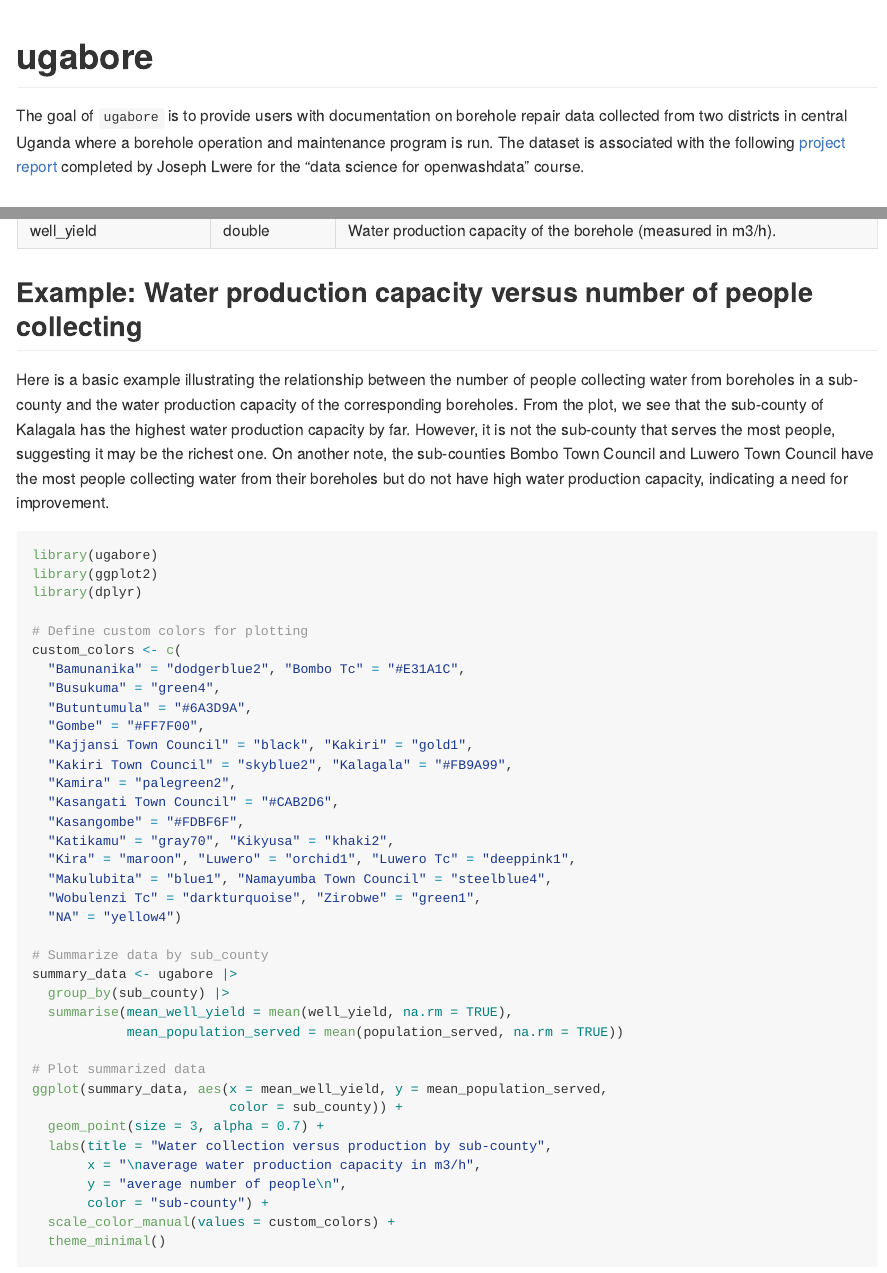
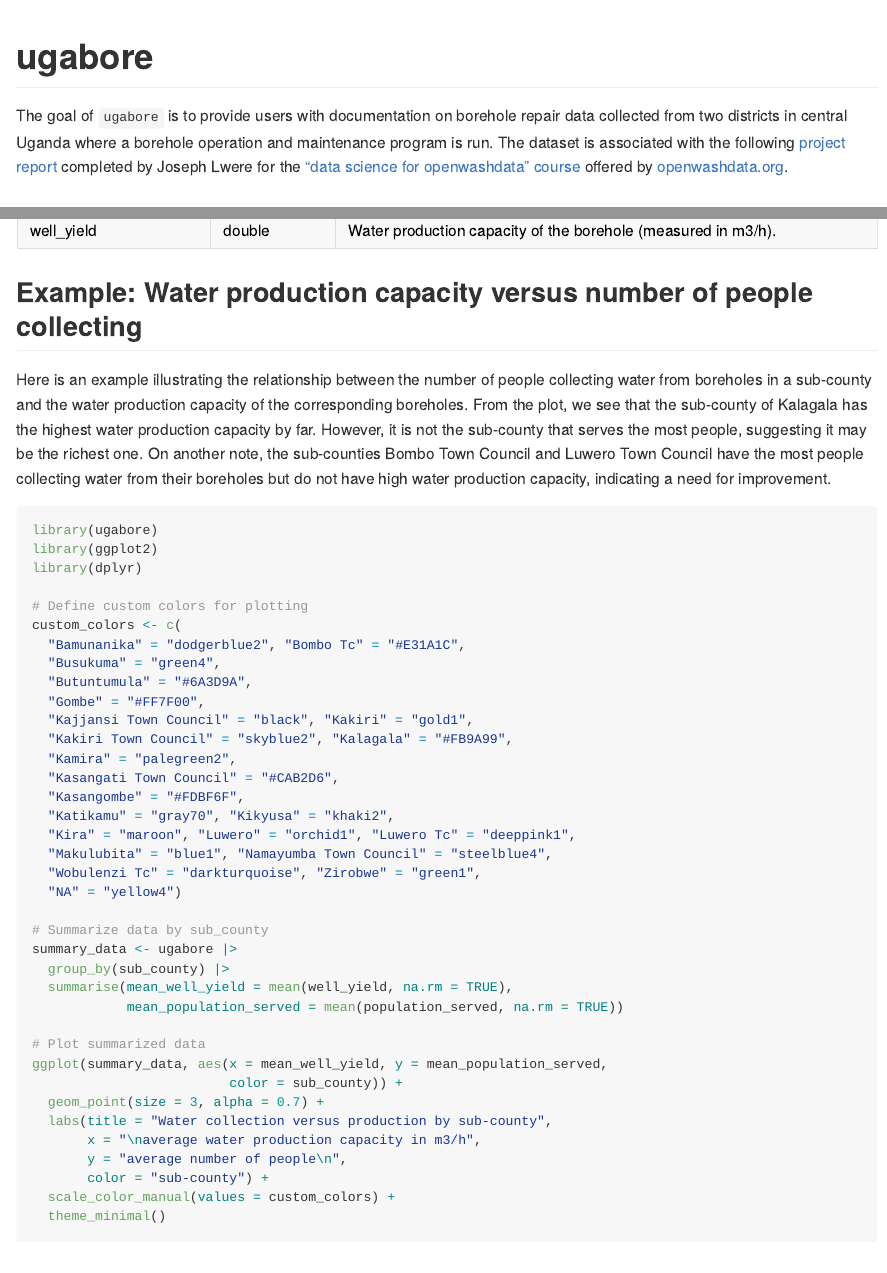
Before and after one commit to openwashdata/ugabore, an R Markdown document (README.Rmd): the page in a window 1100 px wide, from its top, and a second part further down, joined at a grey line. The pictures show the output file README.md that the author committed with the source, drawn offline in the style of GitHub; badge pictures from the web are left out.

Commit message:
review package

````diff
--- a/README.Rmd
+++ b/README.Rmd
@@ -32,7 +32,7 @@ knitr::opts_chunk$set(
 
 <!-- badges: end -->
 
-The goal of `ugabore` is to provide users with documentation on borehole repair data collected from two districts in central Uganda where a borehole operation and maintenance program is run. The dataset is associated with the following [project report](https://ds4owd-001.github.io/project-ljc3084/) completed by Joseph Lwere for the "data science for openwashdata" course.
+The goal of `ugabore` is to provide users with documentation on borehole repair data collected from two districts in central Uganda where a borehole operation and maintenance program is run. The dataset is associated with the following [project report](https://ds4owd-001.github.io/project-ljc3084/) completed by Joseph Lwere for the ["data science for openwashdata" course](https://ds4owd-001.github.io/website/) offered by [openwashdata.org](https://openwashdata.org/).
 
 ## Installation
 
@@ -93,7 +95,7 @@ readr::read_csv("data-raw/dictionary.csv") |>
 
 ## Example: Water production capacity versus number of people collecting
 
-Here is a basic example illustrating the relationship between the number of people collecting water from boreholes in a sub-county and the water production capacity of the corresponding boreholes. From the plot, we see that the sub-county of Kalagala has the highest water production capacity by far. However, it is not the sub-county that serves the most people, suggesting it may be the richest one. On another note, the sub-counties Bombo Town Council and Luwero Town Council have the most people collecting water from their boreholes but do not have high water production capacity, indicating a need for improvement.
+Here is an example illustrating the relationship between the number of people collecting water from boreholes in a sub-county and the water production capacity of the corresponding boreholes. From the plot, we see that the sub-county of Kalagala has the highest water production capacity by far. However, it is not the sub-county that serves the most people, suggesting it may be the richest one. On another note, the sub-counties Bombo Town Council and Luwero Town Council have the most people collecting water from their boreholes but do not have high water production capacity, indicating a need for improvement.
 
 ```{r, warning=FALSE}
 library(ugabore)
````
Also changed, not shown: README.md, README.Rmd (2 more changed lines), 1 other file.
